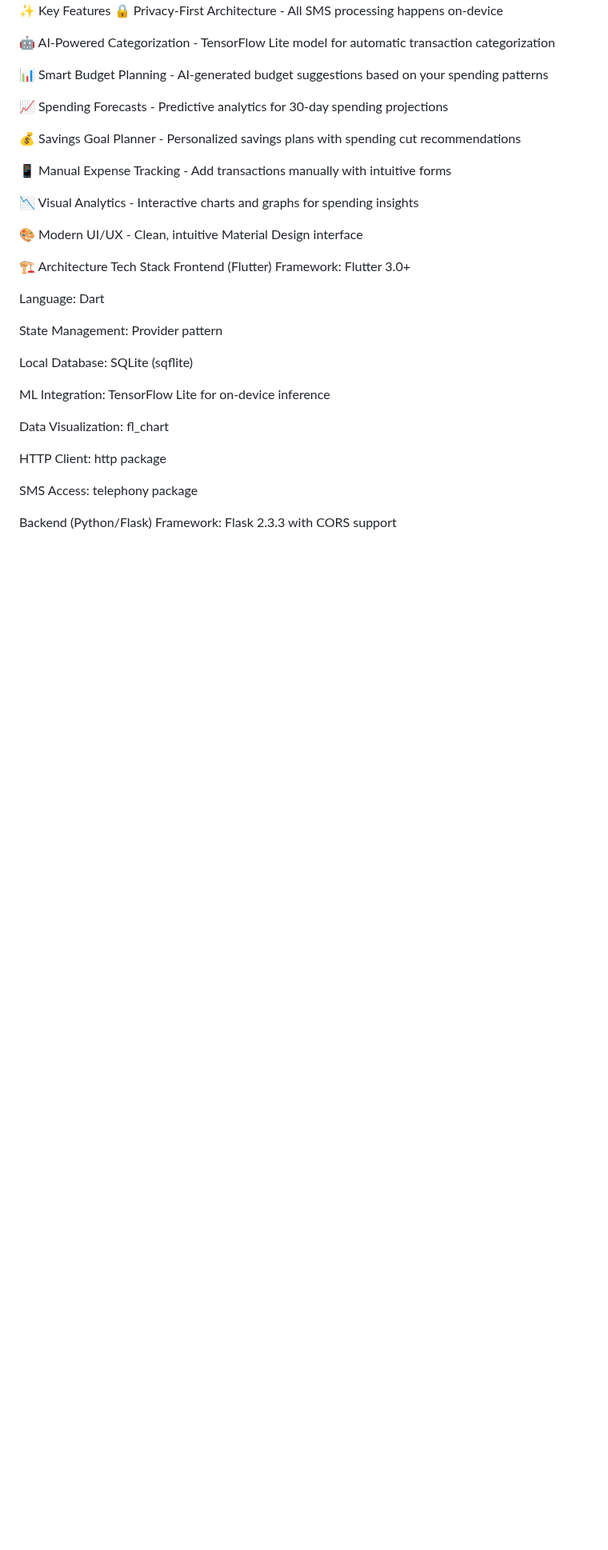
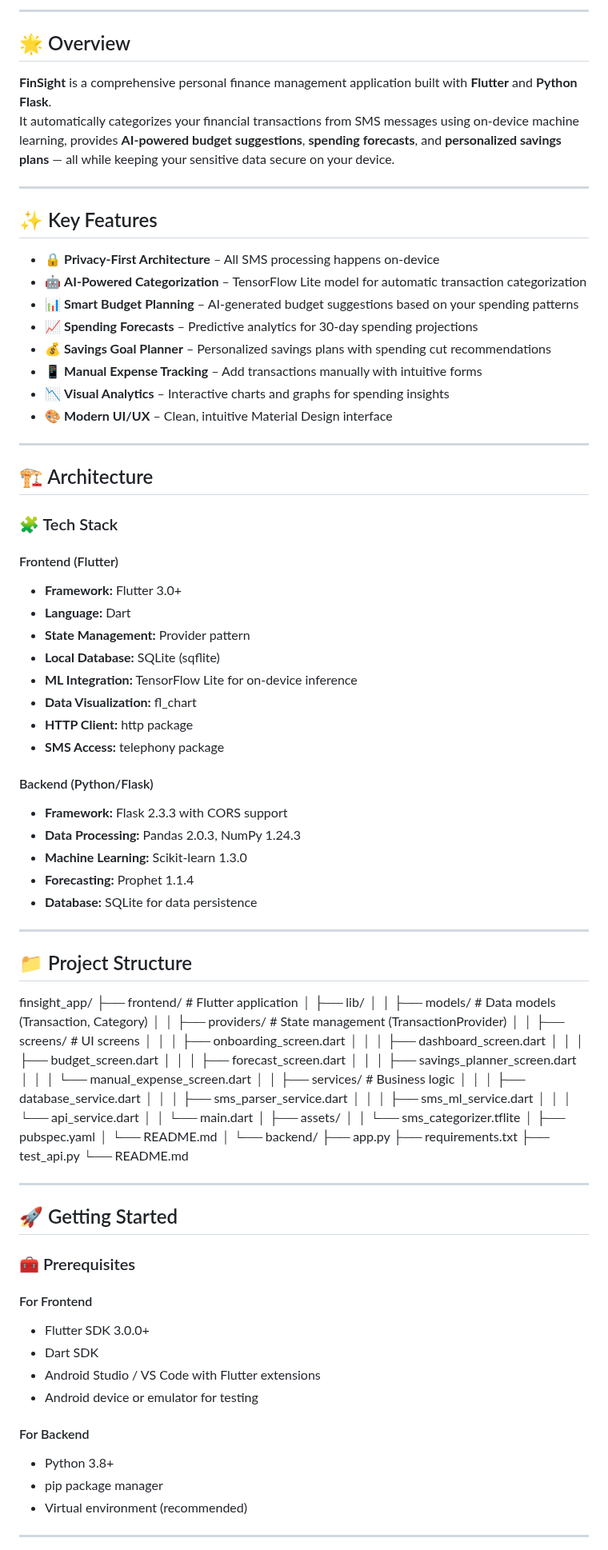
Before and after one commit to Rushikesh-Nyati/finsight, a Markdown page: README.md, the part around one of its changes. Shown at 80% size. Rendered like a GitHub page; blank space fills up the shorter version.

```diff
--- a/README.md
+++ b/README.md
@@ -5,40 +3,93 @@ FinSight is a comprehensive personal finance management application built with F
 
-✨ Key Features
-🔒 Privacy-First Architecture - All SMS processing happens on-device
+---
 
-🤖 AI-Powered Categorization - TensorFlow Lite model for automatic transaction categorization
+## 🌟 Overview
+**FinSight** is a comprehensive personal finance management application built with **Flutter** and **Python Flask**.
+It automatically categorizes your financial transactions from SMS messages using on-device machine learning, provides **AI-powered budget suggestions**, **spending forecasts**, and **personalized savings plans** — all while keeping your sensitive data secure on your device.
 
-📊 Smart Budget Planning - AI-generated budget suggestions based on your spending patterns
+---
 
-📈 Spending Forecasts - Predictive analytics for 30-day spending projections
+## ✨ Key Features
+- 🔒 **Privacy-First Architecture** – All SMS processing happens on-device
+- 🤖 **AI-Powered Categorization** – TensorFlow Lite model for automatic transaction categorization
+- 📊 **Smart Budget Planning** – AI-generated budget suggestions based on your spending patterns
+- 📈 **Spending Forecasts** – Predictive analytics for 30-day spending projections
+- 💰 **Savings Goal Planner** – Personalized savings plans with spending cut recommendations
+- 📱 **Manual Expense Tracking** – Add transactions manually with intuitive forms
+- 📉 **Visual Analytics** – Interactive charts and graphs for spending insights
+- 🎨 **Modern UI/UX** – Clean, intuitive Material Design interface
 
-💰 Savings Goal Planner - Personalized savings plans with spending cut recommendations
+---
 
-📱 Manual Expense Tracking - Add transactions manually with intuitive forms
+## 🏗️ Architecture
 
-📉 Visual Analytics - Interactive charts and graphs for spending insights
+### 🧩 Tech Stack
 
-🎨 Modern UI/UX - Clean, intuitive Material Design interface
+#### Frontend (Flutter)
+- **Framework:** Flutter 3.0+
+- **Language:** Dart
+- **State Management:** Provider pattern
+- **Local Database:** SQLite (sqflite)
+- **ML Integration:** TensorFlow Lite for on-device inference
+- **Data Visualization:** fl_chart
+- **HTTP Client:** http package
+- **SMS Access:** telephony package
 
-🏗️ Architecture
-Tech Stack
-Frontend (Flutter)
-Framework: Flutter 3.0+
+#### Backend (Python/Flask)
+- **Framework:** Flask 2.3.3 with CORS support
+- **Data Processing:** Pandas 2.0.3, NumPy 1.24.3
+- **Machine Learning:** Scikit-learn 1.3.0
+- **Forecasting:** Prophet 1.1.4
+- **Database:** SQLite for data persistence
 
-Language: Dart
+---
 
-State Management: Provider pattern
+## 📁 Project Structure
+finsight_app/
+├── frontend/ # Flutter application
+│ ├── lib/
+│ │ ├── models/ # Data models (Transaction, Category)
+│ │ ├── providers/ # State management (TransactionProvider)
+│ │ ├── screens/ # UI screens
+│ │ │ ├── onboarding_screen.dart
+│ │ │ ├── dashboard_screen.dart
+│ │ │ ├── budget_screen.dart
+│ │ │ ├── forecast_screen.dart
+│ │ │ ├── savings_planner_screen.dart
+│ │ │ └── manual_expense_screen.dart
+│ │ ├── services/ # Business logic
+│ │ │ ├── database_service.dart
+│ │ │ ├── sms_parser_service.dart
+│ │ │ ├── sms_ml_service.dart
+│ │ │ └── api_service.dart
+│ │ └── main.dart
+│ ├── assets/
+│ │ └── sms_categorizer.tflite
+│ ├── pubspec.yaml
+│ └── README.md
+│
+└── backend/
+├── app.py
+├── requirements.txt
+├── test_api.py
+└── README.md
 
-Local Database: SQLite (sqflite)
+---
 
-ML Integration: TensorFlow Lite for on-device inference
+## 🚀 Getting Started
 
-Data Visualization: fl_chart
+### 🧰 Prerequisites
 
-HTTP Client: http package
+#### For Frontend
+- Flutter SDK 3.0.0+
+- Dart SDK
+- Android Studio / VS Code with Flutter extensions
+- Android device or emulator for testing
 
-SMS Access: telephony package
+#### For Backend
+- Python 3.8+
+- pip package manager
+- Virtual environment (recommended)
 
-Backend (Python/Flask)
-Framework: Flask 2.3.3 with CORS support
+---
 
```
Also changed, not shown: other parts of README.md (+71 -158 lines).
